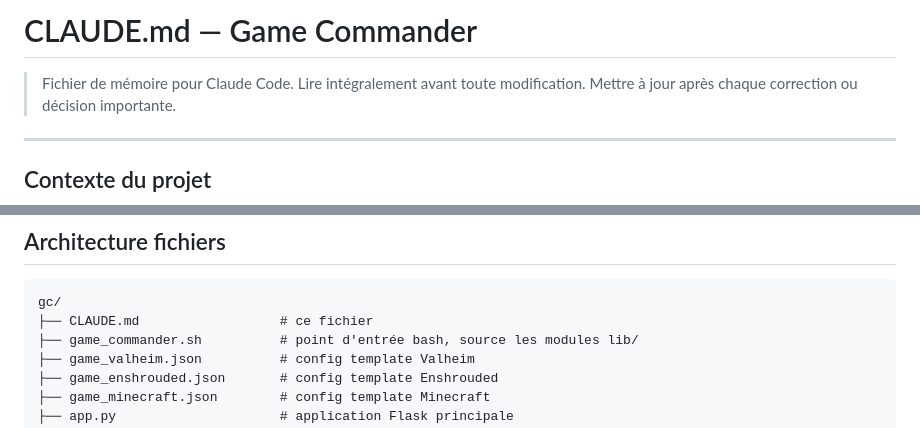
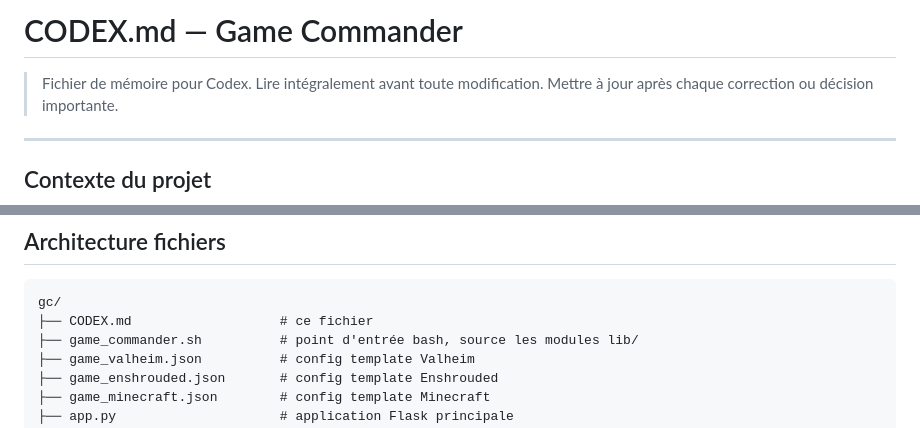
Before and after one commit to Bakatora000/game_commander, a Markdown page: CODEX_historique.md, 2 parts joined by grey strips. GitHub-like rendering.

````diff
--- a/CLAUDE_historique.md
+++ b/CODEX_historique.md
@@ -1,5 +1,5 @@
-# CLAUDE.md — Game Commander
-> Fichier de mémoire pour Claude Code. Lire intégralement avant toute modification.
+# CODEX.md — Game Commander
+> Fichier de mémoire pour Codex. Lire intégralement avant toute modification.
 > Mettre à jour après chaque correction ou décision importante.
 
 ---
@@ -27,7 +27,7 @@ dédiés (Valheim, Enshrouded, Minecraft) sur un VPS Hetzner Ubuntu 24.04.
 
 ```
 gc/
-├── CLAUDE.md                  # ce fichier
+├── CODEX.md                   # ce fichier
 ├── game_commander.sh          # point d'entrée bash, source les modules lib/
 ├── game_valheim.json          # config template Valheim
 ├── game_enshrouded.json       # config template Enshrouded
````
Also changed, not shown: CODEX.md (renamed from CLAUDE.md, +2 -2 lines), README.md (+9 -0 lines).
